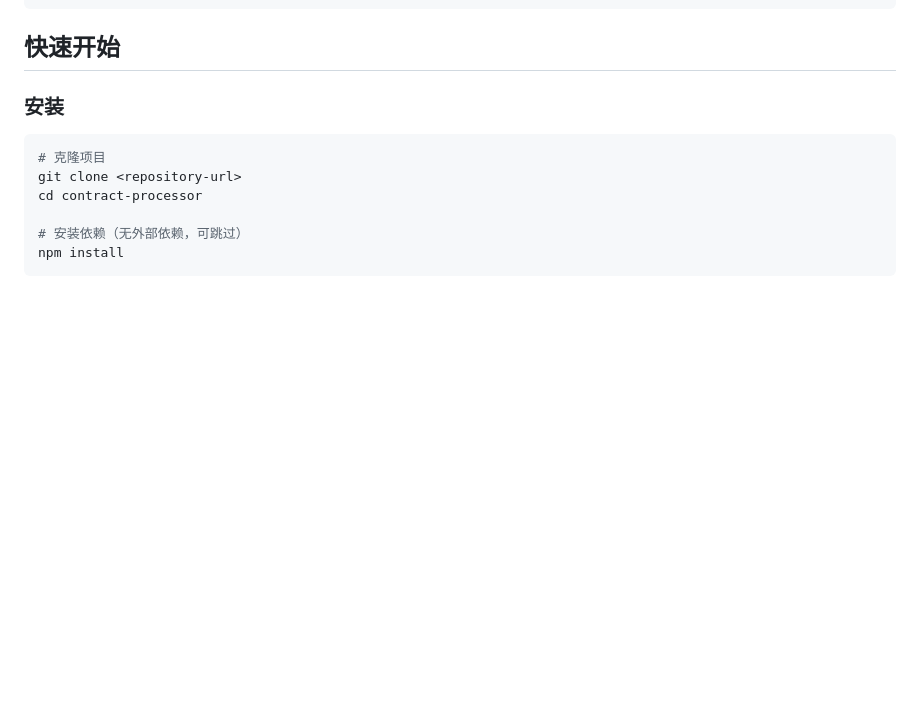
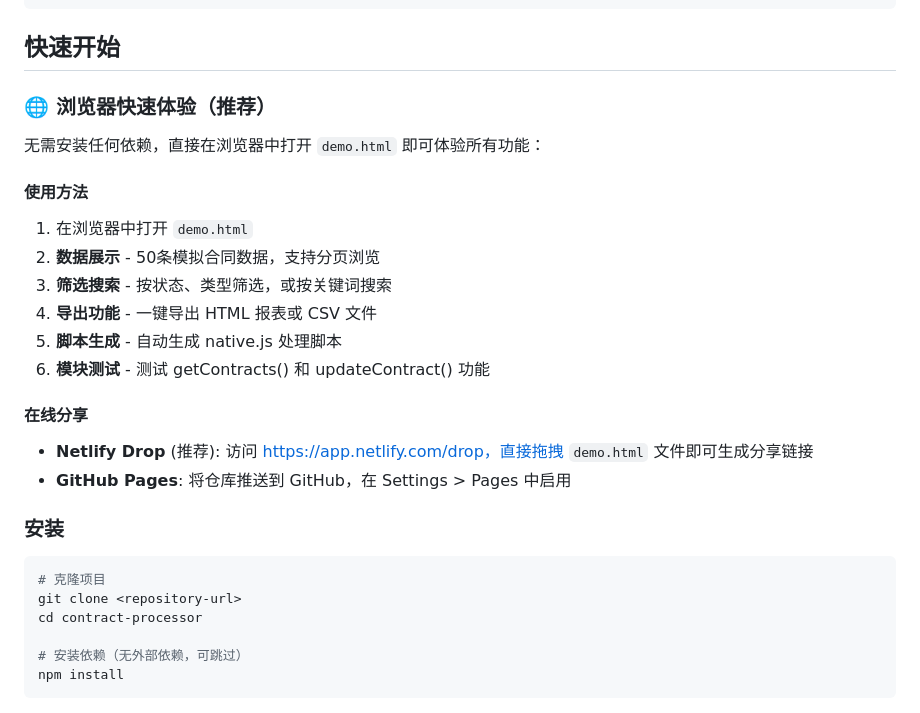
Before and after one commit to 1072043971jam-sketch/contact-demo, a Markdown page: README.md, the part around the change. Drawn GitHub-style; blank space fills up the shorter version.

````diff
--- a/README.md
+++ b/README.md
@@ -35,6 +35,22 @@ contract-processor/
 ```
 
 ## 快速开始
+
+### 🌐 浏览器快速体验（推荐）
+
+无需安装任何依赖，直接在浏览器中打开 `demo.html` 即可体验所有功能：
+
+#### 使用方法
+1. 在浏览器中打开 `demo.html`
+2. **数据展示** - 50条模拟合同数据，支持分页浏览
+3. **筛选搜索** - 按状态、类型筛选，或按关键词搜索
+4. **导出功能** - 一键导出 HTML 报表或 CSV 文件
+5. **脚本生成** - 自动生成 native.js 处理脚本
+6. **模块测试** - 测试 getContracts() 和 updateContract() 功能
+
+#### 在线分享
+- **Netlify Drop** (推荐): 访问 https://app.netlify.com/drop，直接拖拽 `demo.html` 文件即可生成分享链接
+- **GitHub Pages**: 将仓库推送到 GitHub，在 Settings > Pages 中启用
 
 ### 安装
 
````
